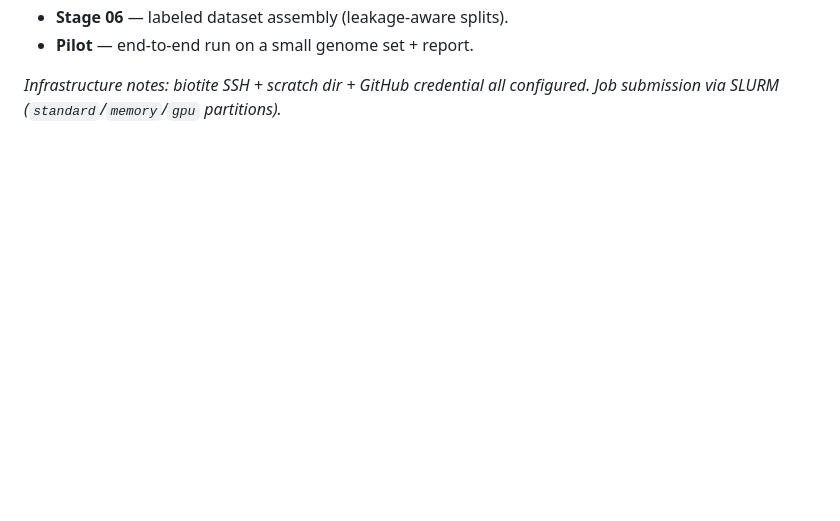
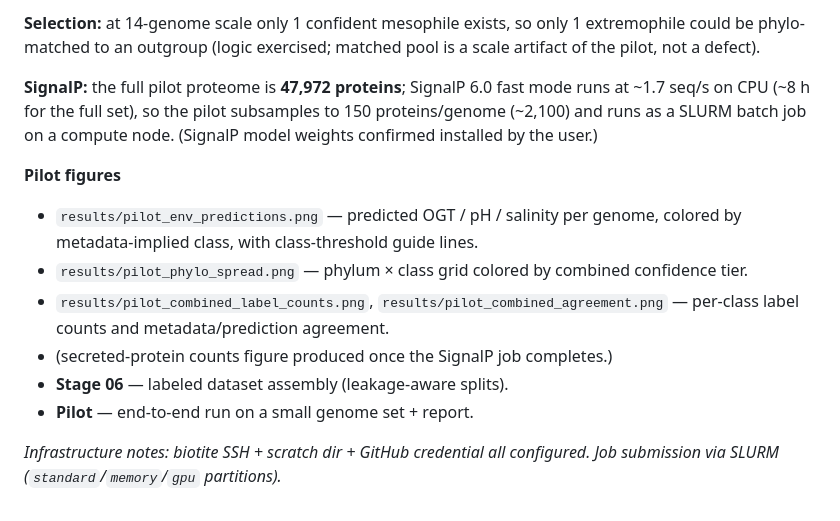
Before and after one commit to jayman1466/Extremophilic-Protein-Translator, a Markdown page: labnotebook.md, the part around one of its changes. GitHub-like rendering; blank space fills up the shorter version.

```diff
--- a/labnotebook.md
+++ b/labnotebook.md
@@ -304,3 +372,20 @@ array over the selected extremophiles. 7 signalp tests; **55 tests total**.
+**Selection:** at 14-genome scale only 1 confident mesophile exists, so only 1
+extremophile could be phylo-matched to an outgroup (logic exercised; matched
+pool is a scale artifact of the pilot, not a defect).
+
+**SignalP:** the full pilot proteome is **47,972 proteins**; SignalP 6.0 fast
+mode runs at ~1.7 seq/s on CPU (~8 h for the full set), so the pilot subsamples
+to 150 proteins/genome (~2,100) and runs as a SLURM batch job on a compute node.
+(SignalP model weights confirmed installed by the user.)
+
+**Pilot figures**
+- `results/pilot_env_predictions.png` — predicted OGT / pH / salinity per genome,
+  colored by metadata-implied class, with class-threshold guide lines.
+- `results/pilot_phylo_spread.png` — phylum × class grid colored by combined
+  confidence tier.
+- `results/pilot_combined_label_counts.png`, `results/pilot_combined_agreement.png`
+  — per-class label counts and metadata/prediction agreement.
+- (secreted-protein counts figure produced once the SignalP job completes.)
 - **Stage 06** — labeled dataset assembly (leakage-aware splits).
 - **Pilot** — end-to-end run on a small genome set + report.
 
```
Also changed, not shown: other parts of labnotebook.md (+71 -3 lines), results/pilot_combined_agreement.png (added), results/pilot_combined_label_counts.png (added), results/pilot_env_predictions.png (added), results/pilot_phylo_spread.png (added), results/pilot_selection_match_ranks.png (added), results/pilot_selection_phylum_spread.png (added), 5 other files.
